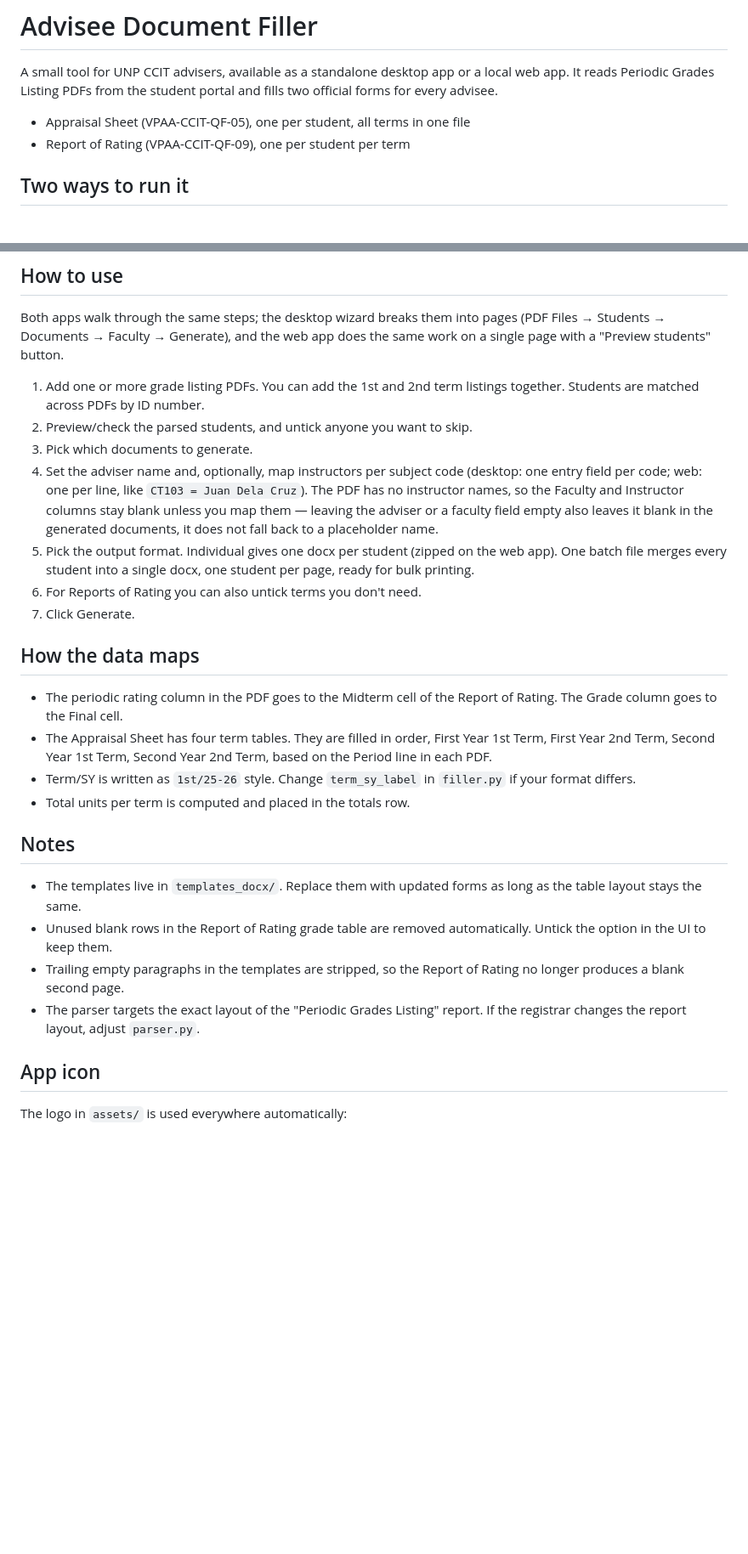
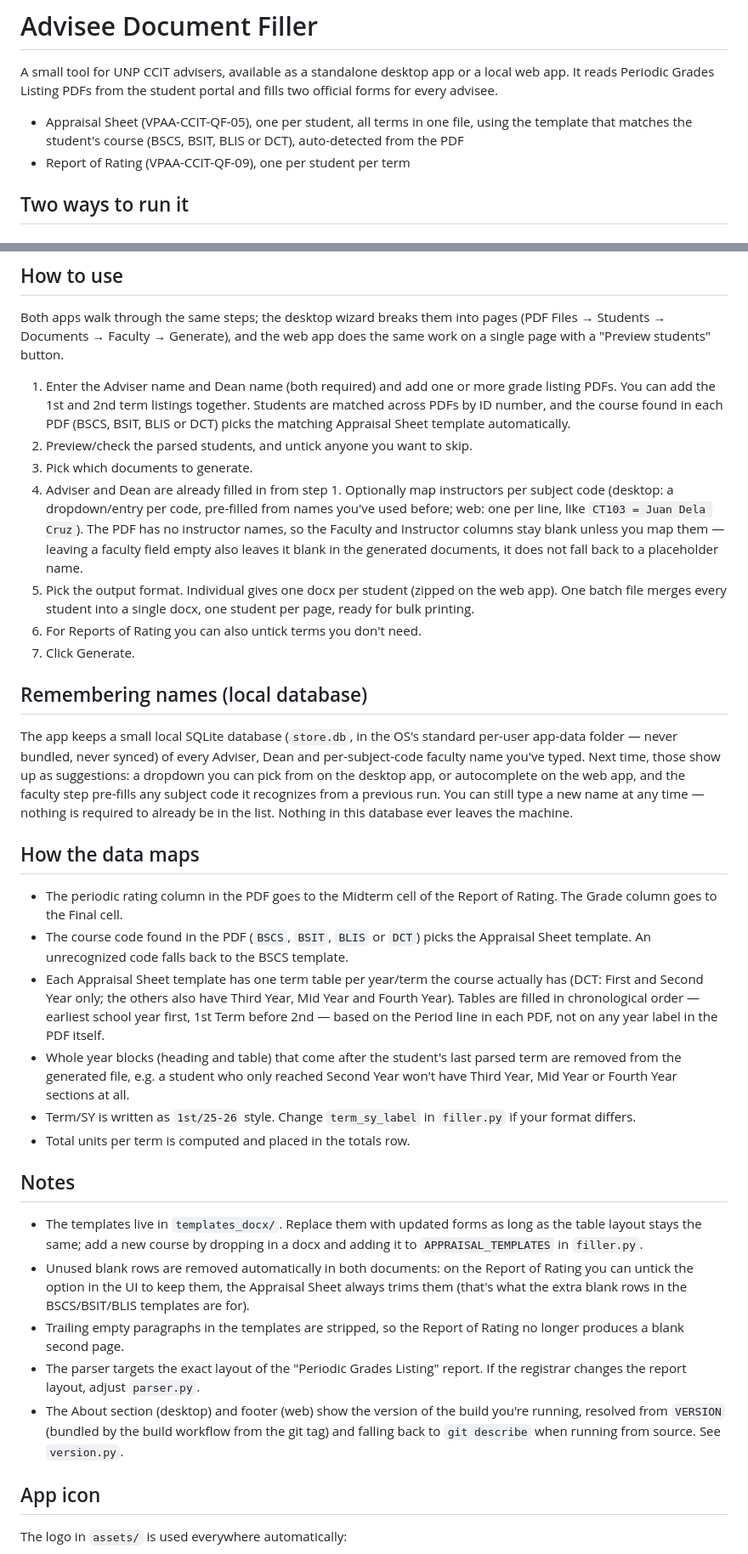
Before and after one commit to Yaksharo/appraisal-filler, a Markdown page: README.md, 2 parts joined by grey strips. Shown at 85% size. GitHub-like rendering; blank space fills up the shorter version.

Commit message:
Updated README for Context

```diff
--- a/README.md
+++ b/README.md
@@ -4,7 +4,9 @@ A small tool for UNP CCIT advisers, available as a standalone desktop app
 or a local web app. It reads Periodic Grades Listing PDFs from the student
 portal and fills two official forms for every advisee.
 
-- Appraisal Sheet (VPAA-CCIT-QF-05), one per student, all terms in one file
+- Appraisal Sheet (VPAA-CCIT-QF-05), one per student, all terms in one file,
+  using the template that matches the student's course (BSCS, BSIT, BLIS
+  or DCT), auto-detected from the PDF
 - Report of Rating (VPAA-CCIT-QF-09), one per student per term
 
 ## Two ways to run it
@@ -153,29 +155,54 @@ into pages (PDF Files &rarr; Students &rarr; Documents &rarr; Faculty &rarr;
 Generate), and the web app does the same work on a single page with a
 "Preview students" button.
 
-1. Add one or more grade listing PDFs. You can add the 1st and 2nd
-   term listings together. Students are matched across PDFs by ID number.
+1. Enter the Adviser name and Dean name (both required) and add one or
+   more grade listing PDFs. You can add the 1st and 2nd term listings
+   together. Students are matched across PDFs by ID number, and the
+   course found in each PDF (BSCS, BSIT, BLIS or DCT) picks the matching
+   Appraisal Sheet template automatically.
 2. Preview/check the parsed students, and untick anyone you want to skip.
 3. Pick which documents to generate.
-4. Set the adviser name and, optionally, map instructors per subject code
-   (desktop: one entry field per code; web: one per line, like
+4. Adviser and Dean are already filled in from step 1. Optionally map
+   instructors per subject code (desktop: a dropdown/entry per code,
+   pre-filled from names you've used before; web: one per line, like
    `CT103 = Juan Dela Cruz`). The PDF has no instructor names, so the
    Faculty and Instructor columns stay blank unless you map them — leaving
-   the adviser or a faculty field empty also leaves it blank in the
-   generated documents, it does not fall back to a placeholder name.
+   a faculty field empty also leaves it blank in the generated documents,
+   it does not fall back to a placeholder name.
 5. Pick the output format. Individual gives one docx per student
    (zipped on the web app). One batch file merges every student into a
    single docx, one student per page, ready for bulk printing.
 6. For Reports of Rating you can also untick terms you don't need.
 7. Click Generate.
 
+## Remembering names (local database)
+
+The app keeps a small local SQLite database (`store.db`, in the OS's
+standard per-user app-data folder — never bundled, never synced) of every
+Adviser, Dean and per-subject-code faculty name you've typed. Next time,
+those show up as suggestions: a dropdown you can pick from on the desktop
+app, or autocomplete on the web app, and the faculty step pre-fills any
+subject code it recognizes from a previous run. You can still type a new
+name at any time — nothing is required to already be in the list. Nothing
+in this database ever leaves the machine.
+
 ## How the data maps
 
 - The periodic rating column in the PDF goes to the Midterm cell of the
   Report of Rating. The Grade column goes to the Final cell.
-- The Appraisal Sheet has four term tables. They are filled in order,
-  First Year 1st Term, First Year 2nd Term, Second Year 1st Term,
-  Second Year 2nd Term, based on the Period line in each PDF.
+- The course code found in the PDF (`BSCS`, `BSIT`, `BLIS` or `DCT`) picks
+  the Appraisal Sheet template. An unrecognized code falls back to the
+  BSCS template.
+- Each Appraisal Sheet template has one term table per year/term the
+  course actually has (DCT: First and Second Year only; the others also
+  have Third Year, Mid Year and Fourth Year). Tables are filled in
+  chronological order — earliest school year first, 1st Term before 2nd —
+  based on the Period line in each PDF, not on any year label in the PDF
+  itself.
+- Whole year blocks (heading and table) that come after the student's
+  last parsed term are removed from the generated file, e.g. a student
+  who only reached Second Year won't have Third Year, Mid Year or Fourth
+  Year sections at all.
 - Term/SY is written as `1st/25-26` style. Change `term_sy_label` in
   `filler.py` if your format differs.
 - Total units per term is computed and placed in the totals row.
@@ -183,13 +210,20 @@ Generate), and the web app does the same work on a single page with a
 ## Notes
 
 - The templates live in `templates_docx/`. Replace them with updated forms
-  as long as the table layout stays the same.
-- Unused blank rows in the Report of Rating grade table are removed
-  automatically. Untick the option in the UI to keep them.
+  as long as the table layout stays the same; add a new course by dropping
+  in a docx and adding it to `APPRAISAL_TEMPLATES` in `filler.py`.
+- Unused blank rows are removed automatically in both documents: on the
+  Report of Rating you can untick the option in the UI to keep them, the
+  Appraisal Sheet always trims them (that's what the extra blank rows in
+  the BSCS/BSIT/BLIS templates are for).
 - Trailing empty paragraphs in the templates are stripped, so the Report
   of Rating no longer produces a blank second page.
 - The parser targets the exact layout of the "Periodic Grades Listing"
   report. If the registrar changes the report layout, adjust `parser.py`.
+- The About section (desktop) and footer (web) show the version of the
+  build you're running, resolved from `VERSION` (bundled by the build
+  workflow from the git tag) and falling back to `git describe` when
+  running from source. See `version.py`.
 
 ## App icon
 
```
